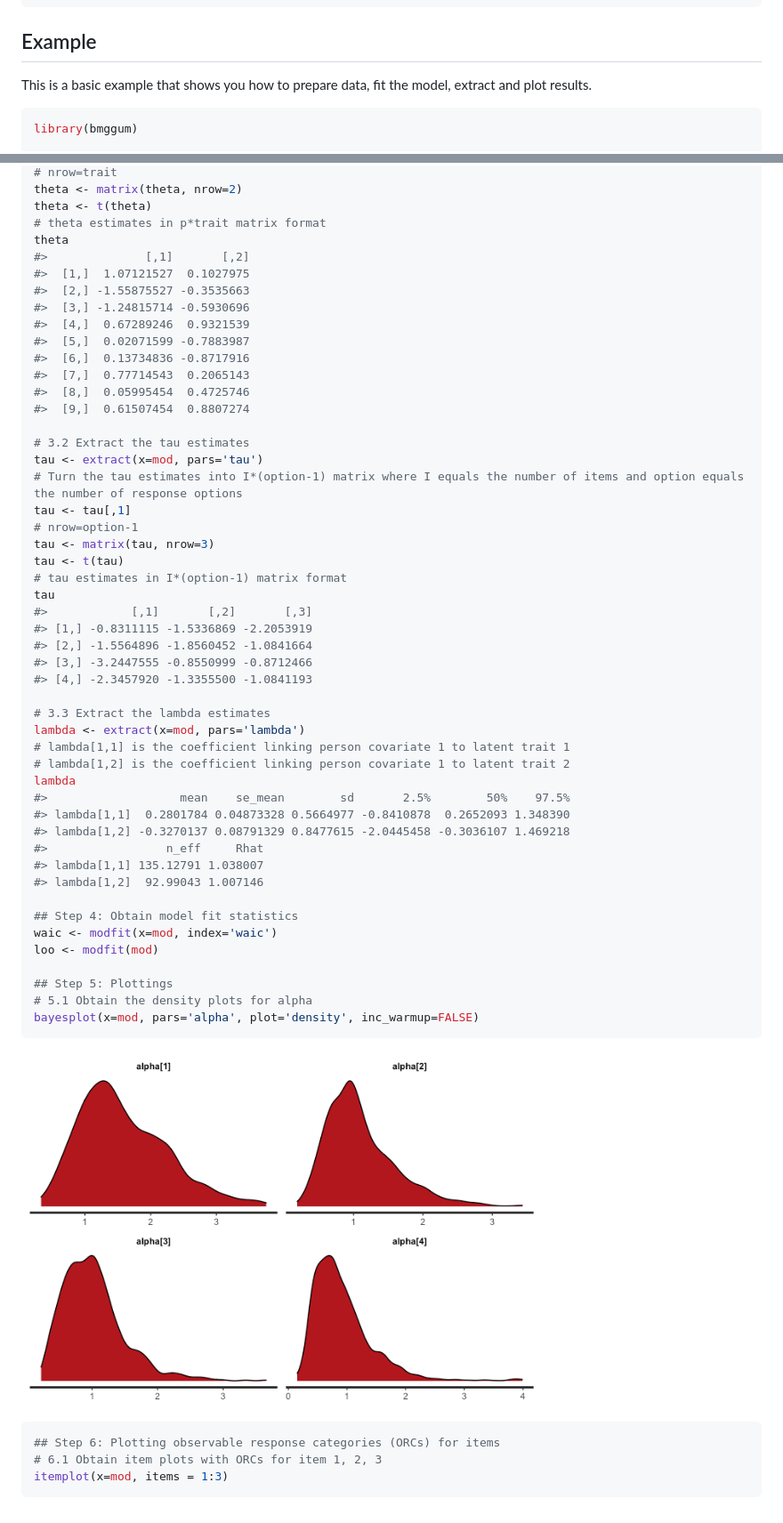
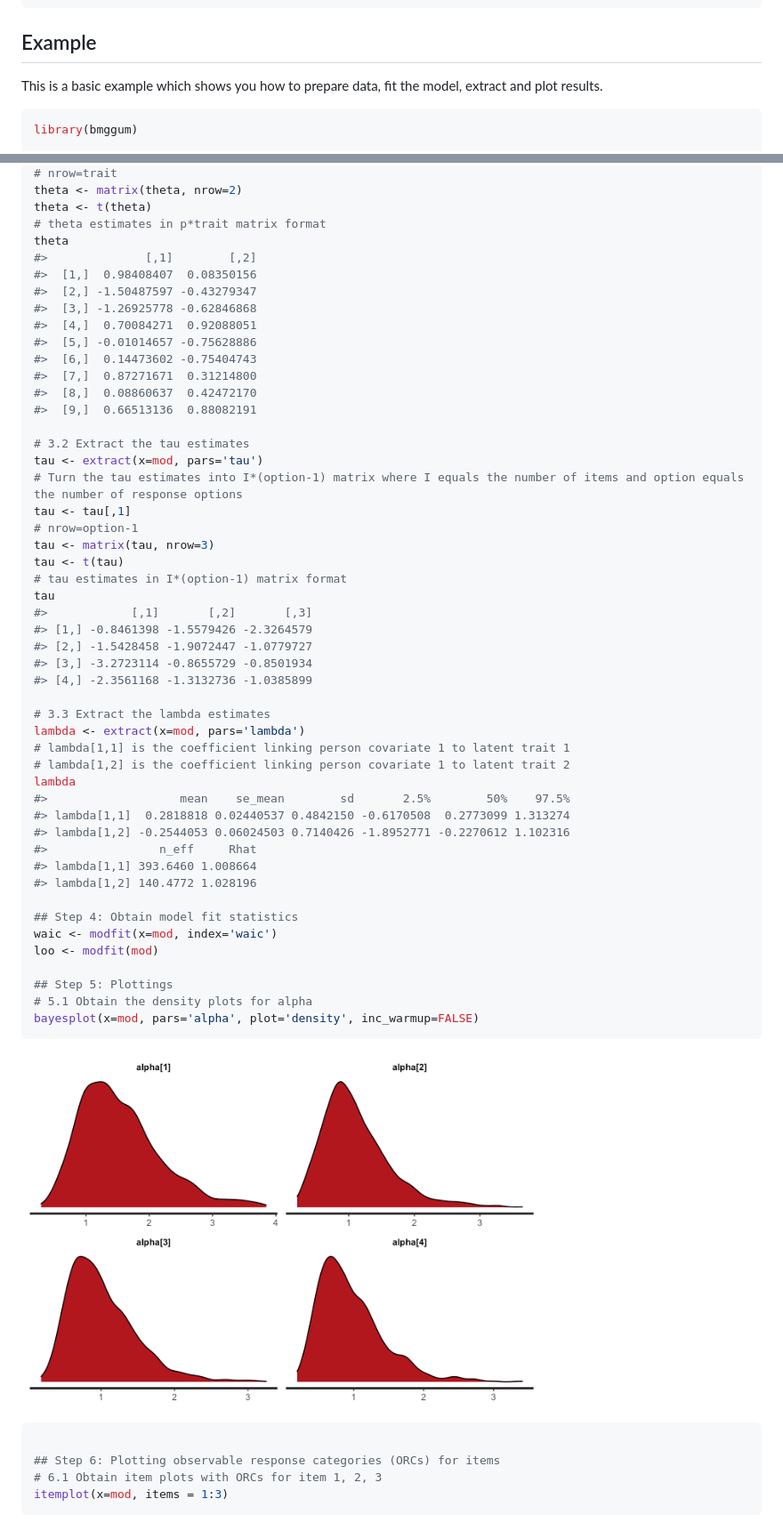
Before and after one commit to Naidantu/bmggum, a Markdown page: README.md, 2 parts joined by grey strips. Shown at 89% size. GitHub-like rendering; pictures changed too: man/figures/README-example-1.png.

Commit message:
Knit README.Rmd

````diff
--- a/README.md
+++ b/README.md
@@ -49,7 +49,7 @@ devtools::install_github("Naidantu/bmggum")
 
 ## Example
 
-This is a basic example that shows you how to prepare data, fit the
+This is a basic example which shows you how to prepare data, fit the
 model, extract and plot results.
 
 ``` r
@@ -86,16 +86,16 @@ theta <- matrix(theta, nrow=2)
 theta <- t(theta)
 # theta estimates in p*trait matrix format
 theta
-#>              [,1]       [,2]
-#>  [1,]  1.07121527  0.1027975
-#>  [2,] -1.55875527 -0.3535663
-#>  [3,] -1.24815714 -0.5930696
-#>  [4,]  0.67289246  0.9321539
-#>  [5,]  0.02071599 -0.7883987
-#>  [6,]  0.13734836 -0.8717916
-#>  [7,]  0.77714543  0.2065143
-#>  [8,]  0.05995454  0.4725746
-#>  [9,]  0.61507454  0.8807274
+#>              [,1]        [,2]
+#>  [1,]  0.98408407  0.08350156
+#>  [2,] -1.50487597 -0.43279347
+#>  [3,] -1.26925778 -0.62846868
+#>  [4,]  0.70084271  0.92088051
+#>  [5,] -0.01014657 -0.75628886
+#>  [6,]  0.14473602 -0.75404743
+#>  [7,]  0.87271671  0.31214800
+#>  [8,]  0.08860637  0.42472170
+#>  [9,]  0.66513136  0.88082191
 
 # 3.2 Extract the tau estimates
 tau <- extract(x=mod, pars='tau')
@@ -107,10 +107,10 @@ tau <- t(tau)
 # tau estimates in I*(option-1) matrix format
 tau
 #>            [,1]       [,2]       [,3]
-#> [1,] -0.8311115 -1.5336869 -2.2053919
-#> [2,] -1.5564896 -1.8560452 -1.0841664
-#> [3,] -3.2447555 -0.8550999 -0.8712466
-#> [4,] -2.3457920 -1.3355500 -1.0841193
+#> [1,] -0.8461398 -1.5579426 -2.3264579
+#> [2,] -1.5428458 -1.9072447 -1.0779727
+#> [3,] -3.2723114 -0.8655729 -0.8501934
+#> [4,] -2.3561168 -1.3132736 -1.0385899
 
 # 3.3 Extract the lambda estimates
 lambda <- extract(x=mod, pars='lambda')
@@ -118,11 +118,11 @@ lambda <- extract(x=mod, pars='lambda')
 # lambda[1,2] is the coefficient linking person covariate 1 to latent trait 2
 lambda
 #>                   mean    se_mean        sd       2.5%        50%    97.5%
-#> lambda[1,1]  0.2801784 0.04873328 0.5664977 -0.8410878  0.2652093 1.348390
-#> lambda[1,2] -0.3270137 0.08791329 0.8477615 -2.0445458 -0.3036107 1.469218
-#>                 n_eff     Rhat
-#> lambda[1,1] 135.12791 1.038007
-#> lambda[1,2]  92.99043 1.007146
+#> lambda[1,1]  0.2818818 0.02440537 0.4842150 -0.6170508  0.2773099 1.313274
+#> lambda[1,2] -0.2544053 0.06024503 0.7140426 -1.8952771 -0.2270612 1.102316
+#>                n_eff     Rhat
+#> lambda[1,1] 393.6460 1.008664
+#> lambda[1,2] 140.4772 1.028196
 
 ## Step 4: Obtain model fit statistics
 waic <- modfit(x=mod, index='waic')
@@ -136,6 +136,7 @@ bayesplot(x=mod, pars='alpha', plot='density', inc_warmup=FALSE)
 <img src="man/figures/README-example-1.png" width="70%" />
 
 ``` r
+
 ## Step 6: Plotting observable response categories (ORCs) for items
 # 6.1 Obtain item plots with ORCs for item 1, 2, 3
 itemplot(x=mod, items = 1:3)
````
Also changed, not shown: other parts of README.md (+10 -3 lines), man/figures/README-example-2.png.
